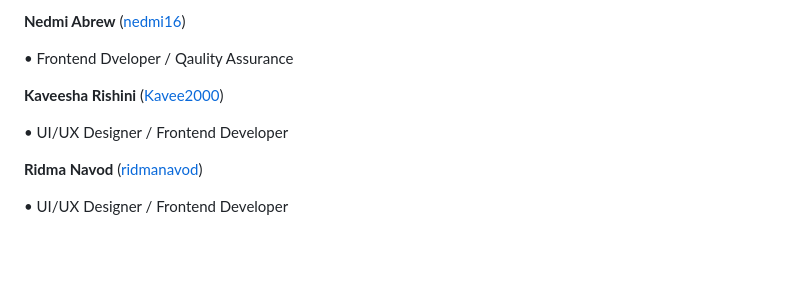
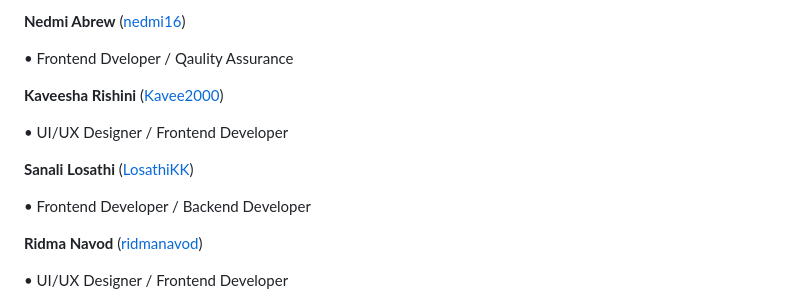
Before and after one commit to Yasodkai11/MAD, a Markdown page: README.md, the part around the change. Rendered like a GitHub page; blank space fills up the shorter version.

```diff
--- a/README.md
+++ b/README.md
@@ -58,6 +58,10 @@ Many students often hesitate to request things they need for their education, ma
 
  • UI/UX Designer / Frontend Developer
 
+**Sanali Losathi** ([LosathiKK](https://github.com/LosathiKK))
+
+ • Frontend Developer / Backend Developer
+
  **Ridma Navod** ([ridmanavod](https://github.com/ridmanavod))
 
  • UI/UX Designer / Frontend Developer
```
